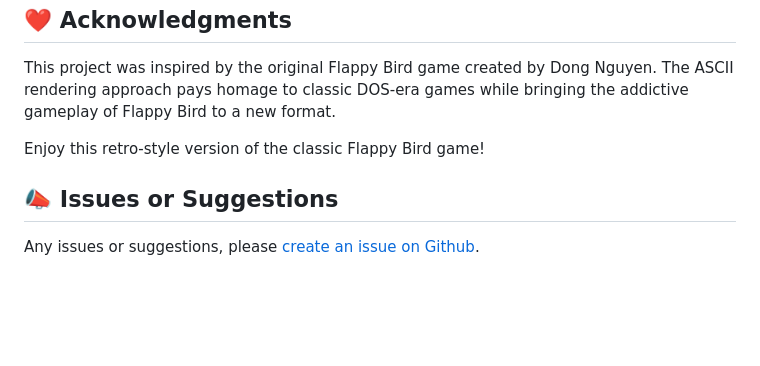
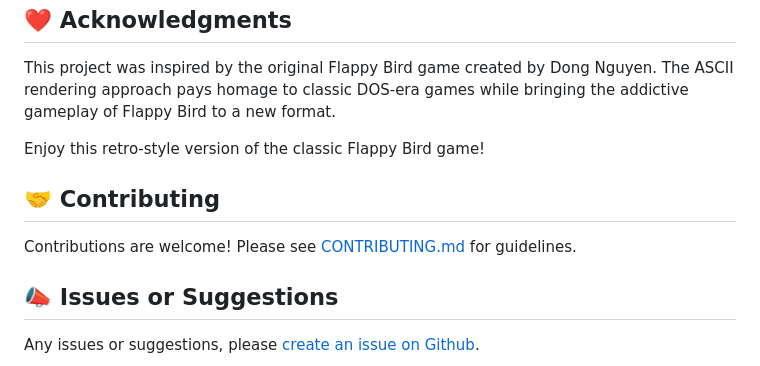
Before and after one commit to bellmano/FlappyASCII, a Markdown page: README.md, the part around the change. Drawn GitHub-style; blank space fills up the shorter version.

```diff
--- a/README.md
+++ b/README.md
@@ -47,6 +47,10 @@ This project was inspired by the original Flappy Bird game created by Dong Nguye
 
 Enjoy this retro-style version of the classic Flappy Bird game!
 
+## :handshake: Contributing
+
+Contributions are welcome! Please see [CONTRIBUTING.md](CONTRIBUTING.md) for guidelines.
+
 ## :mega: Issues or Suggestions
 Any issues or suggestions, please [create an issue on Github](https://github.com/bellmano/FlappyASCII/issues).
 
```
